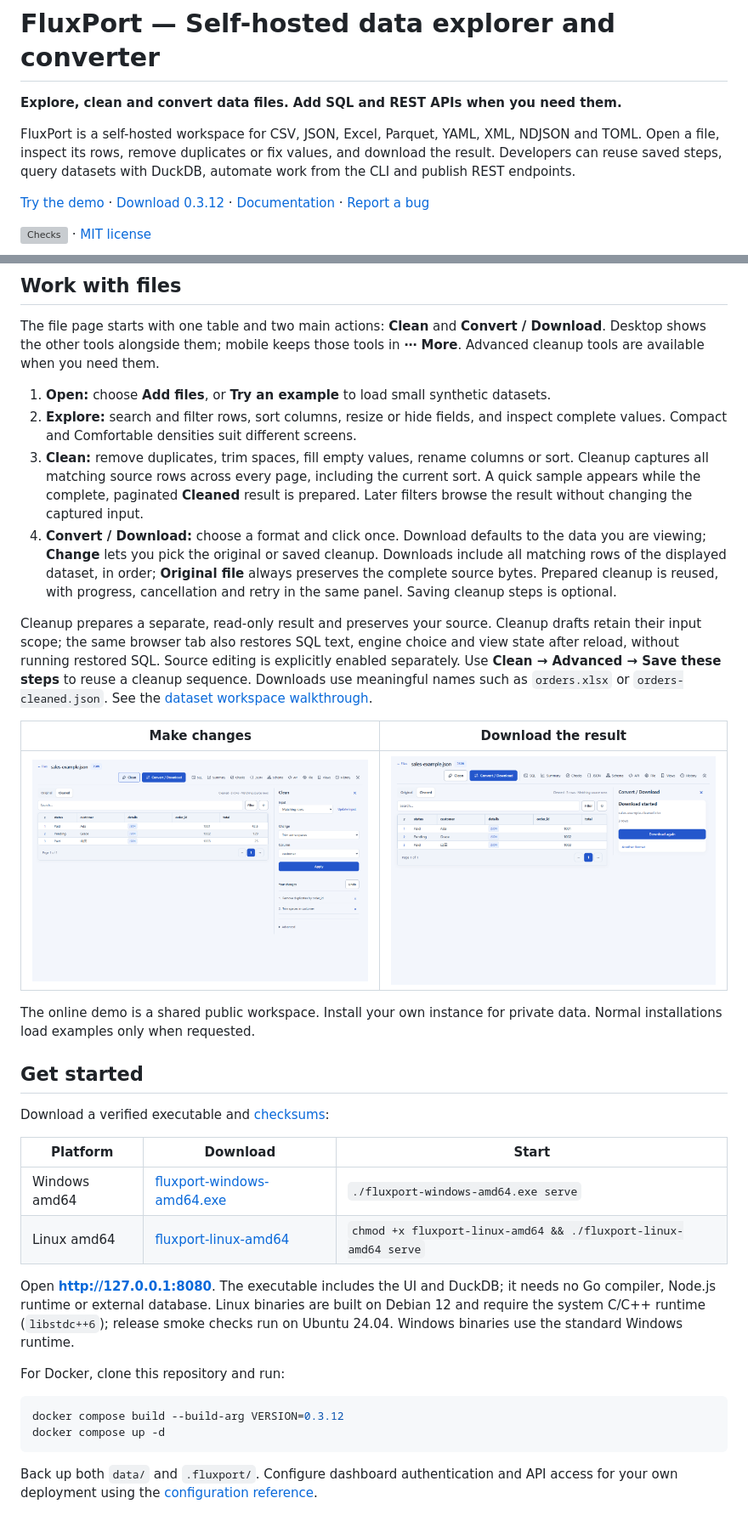
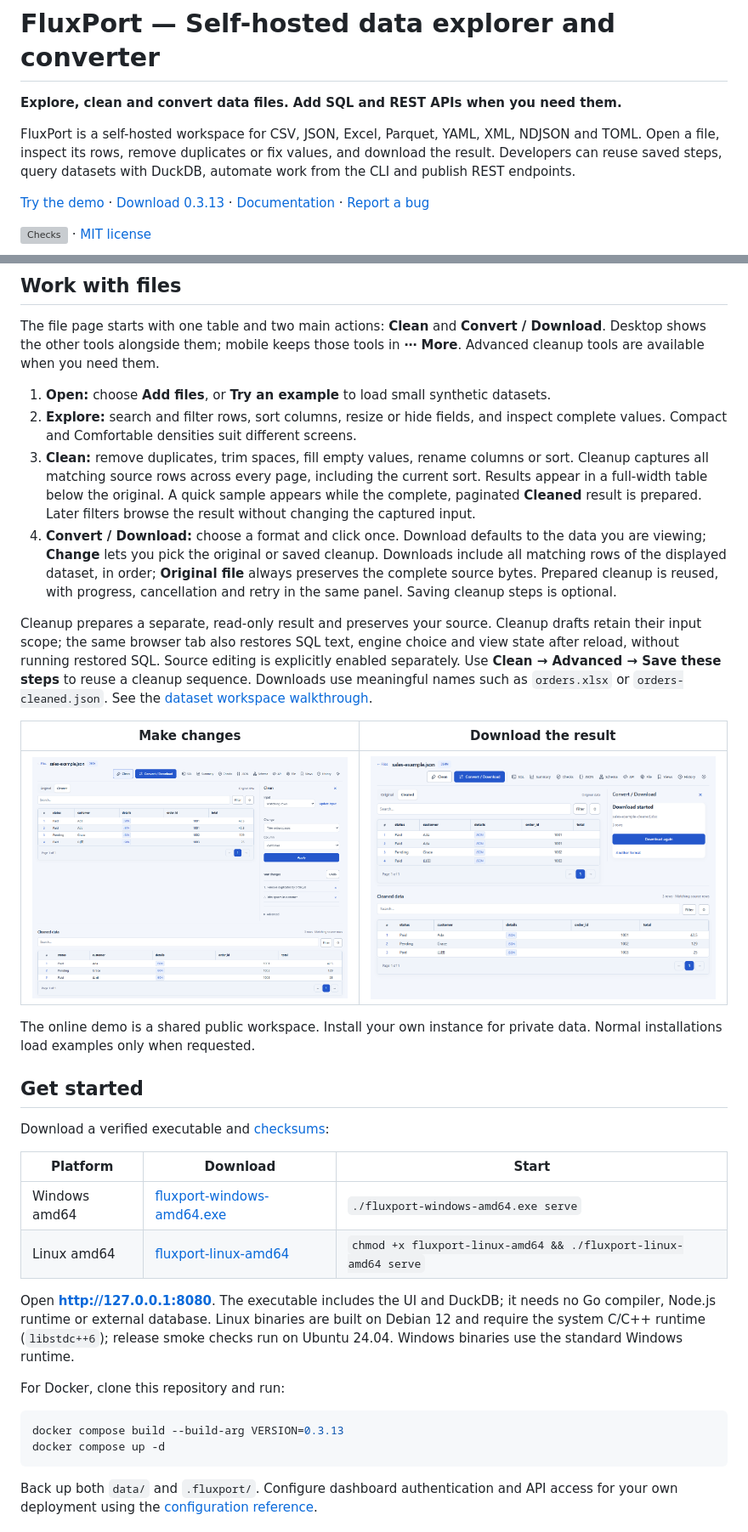
Before and after one commit to PhantomPixelDev/FluxPort, a Markdown page: README.md, 2 parts joined by grey strips. Shown: that part at 85% size. Drawn GitHub-style; pictures changed too: docs/images/changes.png, docs/images/downloads.png; grey boxes are pictures that could not be loaded.

Commit message:
Keep controls in sidebar and show full-width results below original data

````diff
--- a/README.md
+++ b/README.md
@@ -4,7 +4,7 @@
 
 FluxPort is a self-hosted workspace for CSV, JSON, Excel, Parquet, YAML, XML, NDJSON and TOML. Open a file, inspect its rows, remove duplicates or fix values, and download the result. Developers can reuse saved steps, query datasets with DuckDB, automate work from the CLI and publish REST endpoints.
 
-[Try the demo](https://fluxport.ppxl.dev) · [Download 0.3.12](https://github.com/PhantomPixelDev/FluxPort/releases/tag/v0.3.12) · [Documentation](docs/reference.md) · [Report a bug](https://github.com/PhantomPixelDev/FluxPort/issues/new/choose)
+[Try the demo](https://fluxport.ppxl.dev) · [Download 0.3.13](https://github.com/PhantomPixelDev/FluxPort/releases/tag/v0.3.13) · [Documentation](docs/reference.md) · [Report a bug](https://github.com/PhantomPixelDev/FluxPort/issues/new/choose)
 
 [![Checks](https://github.com/PhantomPixelDev/FluxPort/actions/workflows/checks.yml/badge.svg?branch=main)](https://github.com/PhantomPixelDev/FluxPort/actions/workflows/checks.yml) · [MIT license](LICENSE)
 
@@ -16,7 +16,7 @@ The file page starts with one table and two main actions: **Clean** and **Conver
 
 1. **Open:** choose **Add files**, or **Try an example** to load small synthetic datasets.
 2. **Explore:** search and filter rows, sort columns, resize or hide fields, and inspect complete values. Compact and Comfortable densities suit different screens.
-3. **Clean:** remove duplicates, trim spaces, fill empty values, rename columns or sort. Cleanup captures all matching source rows across every page, including the current sort. A quick sample appears while the complete, paginated **Cleaned** result is prepared. Later filters browse the result without changing the captured input.
+3. **Clean:** remove duplicates, trim spaces, fill empty values, rename columns or sort. Cleanup captures all matching source rows across every page, including the current sort. Results appear in a full-width table below the original. A quick sample appears while the complete, paginated **Cleaned** result is prepared. Later filters browse the result without changing the captured input.
 4. **Convert / Download:** choose a format and click once. Download defaults to the data you are viewing; **Change** lets you pick the original or saved cleanup. Downloads include all matching rows of the displayed dataset, in order; **Original file** always preserves the complete source bytes. Prepared cleanup is reused, with progress, cancellation and retry in the same panel. Saving cleanup steps is optional.
 
 Cleanup prepares a separate, read-only result and preserves your source. Cleanup drafts retain their input scope; the same browser tab also restores SQL text, engine choice and view state after reload, without running restored SQL. Source editing is explicitly enabled separately. Use **Clean → Advanced → Save these steps** to reuse a cleanup sequence. Downloads use meaningful names such as `orders.xlsx` or `orders-cleaned.json`. See the [dataset workspace walkthrough](docs/dataset-workspace.md).
@@ -41,7 +41,7 @@ Open **http://127.0.0.1:8080**. The executable includes the UI and DuckDB; it ne
 For Docker, clone this repository and run:
 
 ```sh
-docker compose build --build-arg VERSION=0.3.12
+docker compose build --build-arg VERSION=0.3.13
 docker compose up -d
 ```
 
````
Also changed, not shown: other parts of README.md (+4 -4 lines), docs/dataset-workspace.md (+2 -2 lines), docs/images/download-options.png, 8 other files.
